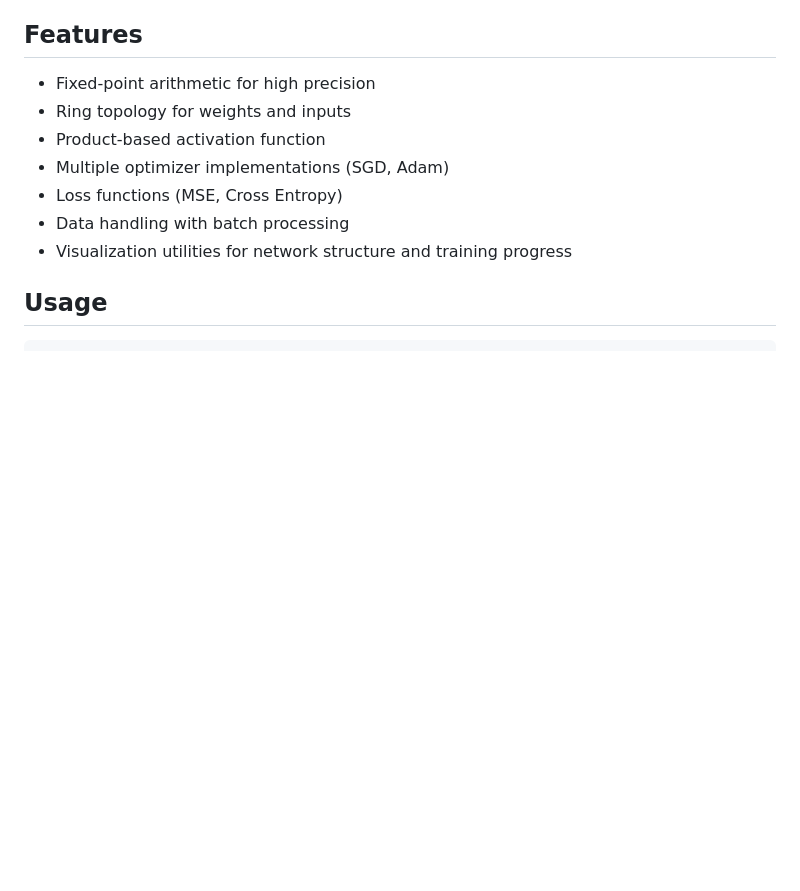
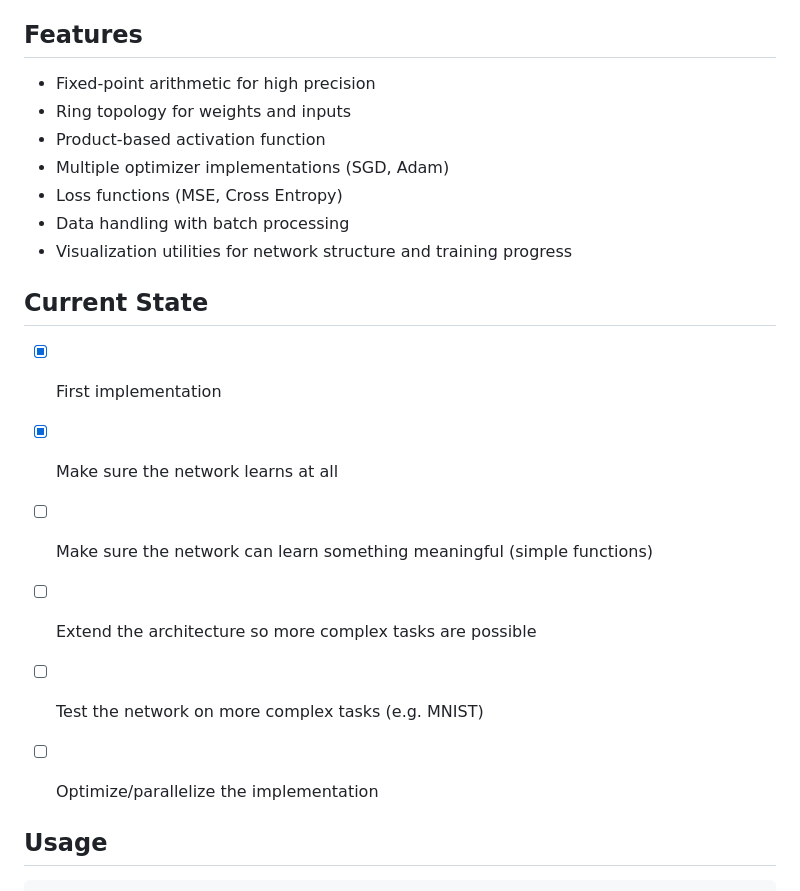
Before and after one commit to JonasLoos/ring-nn, a Markdown page: README.md, the part around the change. Drawn GitHub-style; blank space fills up the shorter version.

Commit message:
readme: add current state

```diff
--- a/README.md
+++ b/README.md
@@ -17,6 +17,16 @@ Ring Neural Network is a novel neural network architecture that represents weigh
 - Loss functions (MSE, Cross Entropy)
 - Data handling with batch processing
 - Visualization utilities for network structure and training progress
+
+
+## Current State
+
+* [x] First implementation
+* [x] Make sure the network learns at all
+* [ ] Make sure the network can learn something meaningful (simple functions)
+* [ ] Extend the architecture so more complex tasks are possible
+* [ ] Test the network on more complex tasks (e.g. MNIST)
+* [ ] Optimize/parallelize the implementation
 
 
 ## Usage
```
